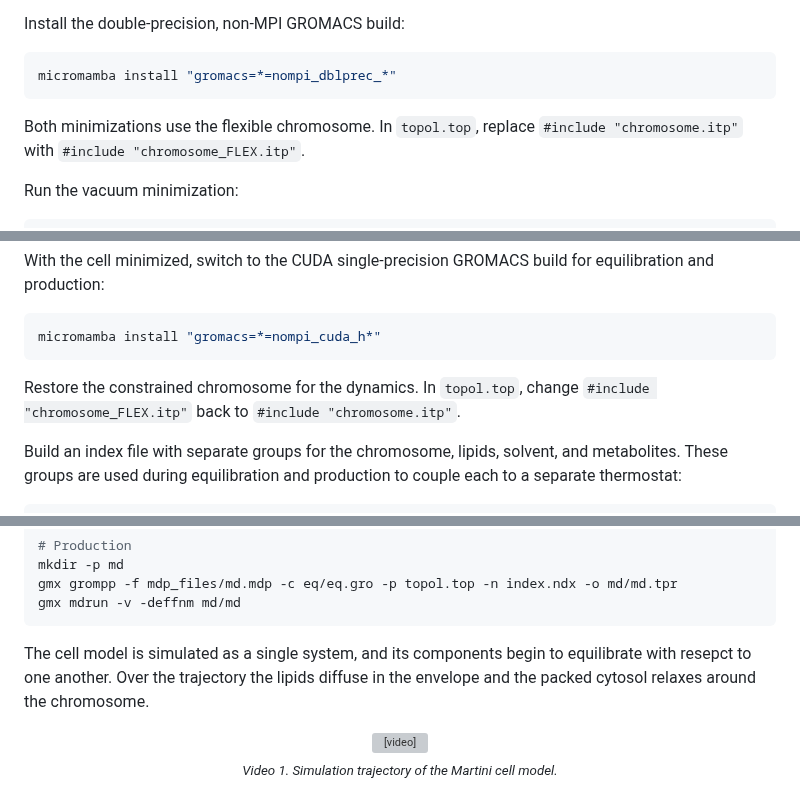
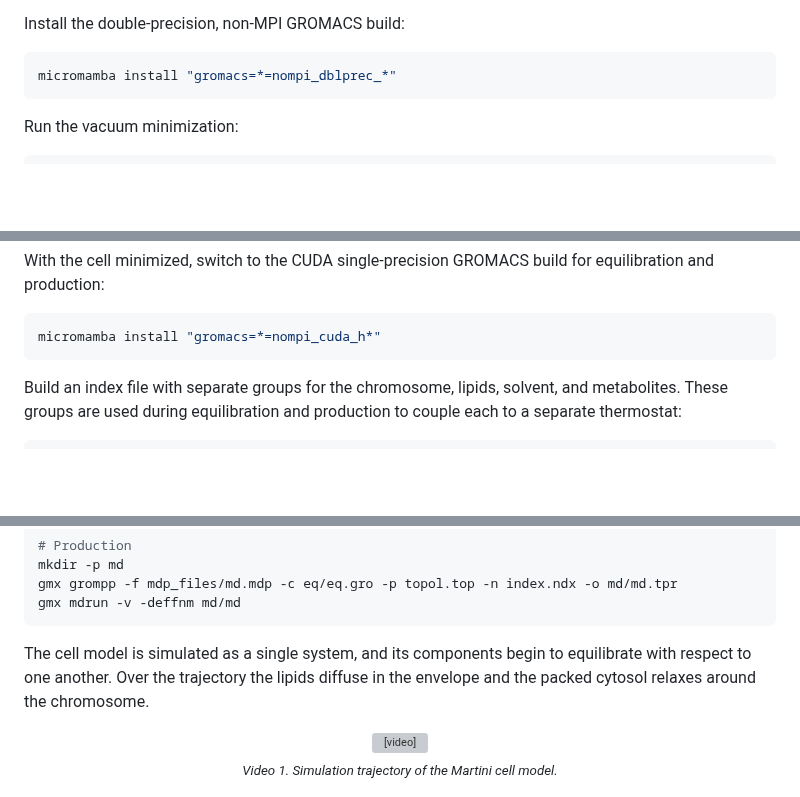
Before and after one commit to Luthey-Schulten-Lab/SummerSchool_2026, a Markdown page: Martini/06_martini_cell/tutorial.md, 3 parts joined by grey strips. Drawn GitHub-style; blank space fills up the shorter version; grey boxes are pictures that could not be loaded.

````diff
--- a/Martini/06_martini_cell/tutorial.md
+++ b/Martini/06_martini_cell/tutorial.md
@@ -349,9 +343,6 @@ Install the double-precision, non-MPI GROMACS build:
 micromamba install "gromacs=*=nompi_dblprec_*"
 ```
 
-Both minimizations use the flexible chromosome. In `topol.top`, replace
-`#include "chromosome.itp"` with `#include "chromosome_FLEX.itp"`.
-
 Run the vacuum minimization:
 
 ```sh
@@ -383,9 +374,6 @@ for equilibration and production:
 ```sh
 micromamba install "gromacs=*=nompi_cuda_h*"
 ```
-
-Restore the constrained chromosome for the dynamics. In `topol.top`, change
-`#include "chromosome_FLEX.itp"` back to `#include "chromosome.itp"`.
 
 Build an index file with separate groups for the chromosome, lipids,
 solvent, and metabolites. These groups are used during equilibration and
@@ -419,7 +407,7 @@ gmx mdrun -v -deffnm md/md
 ```
 
 The cell model is simulated as a single system, and its components begin to
-equilibrate with resepct to one another. Over the trajectory the lipids diffuse
+equilibrate with respect to one another. Over the trajectory the lipids diffuse
 in the envelope and the packed cytosol relaxes around the chromosome.
 
 <div align="center">
````
Also changed, not shown: other parts of Martini/06_martini_cell/tutorial.md (+8 -14 lines).
